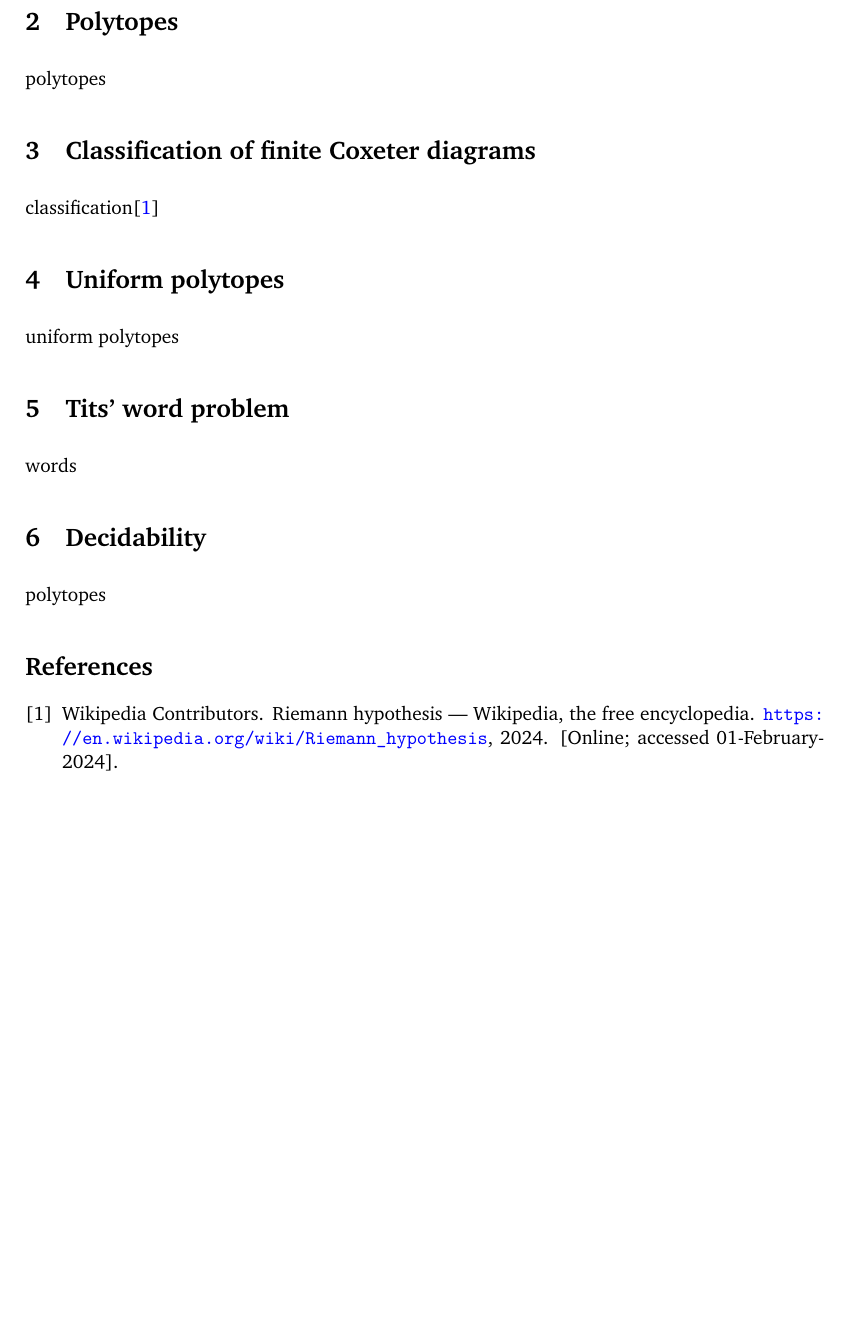
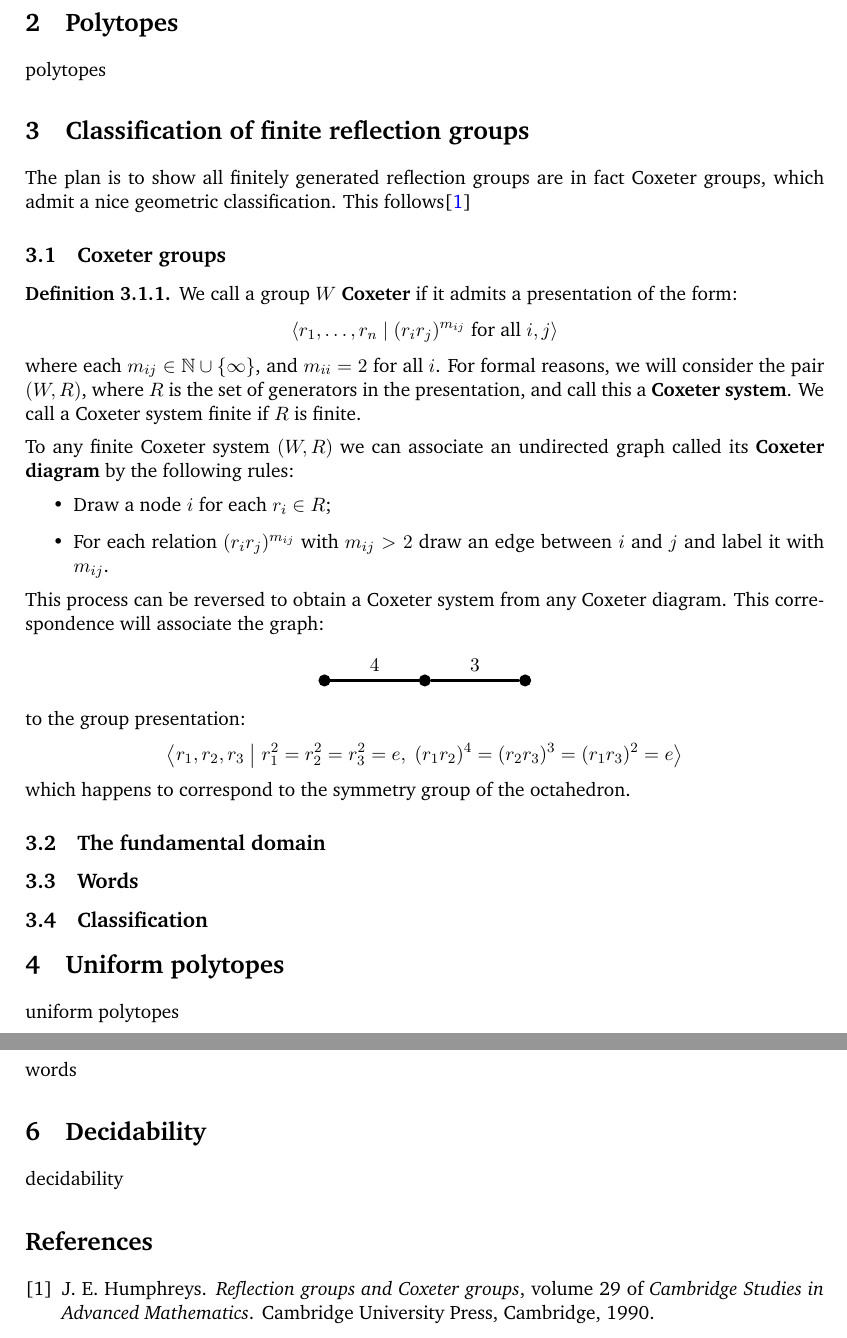
Before and after one commit to Yusername05/Coxeter-Groups, a LaTeX paper (main.tex, which reads classification/classification.tex, decidability/decidability.tex, style/header.sty): part of page 4 of 4 before the commit and two parts of pages 4 and 5 of 5 after it, the two joined at a grey line, cut so that both start at the same text, the shorter picture padded with empty space. Compiled offline with pdfLaTeX.

Commit message:
start of classifcation

```diff
--- a/classification/classification.tex
+++ b/classification/classification.tex
@@ -1,6 +1,52 @@
 \documentclass[../main.tex]{subfiles}
 \begin{document}
 
-classification\cite{Riemann2024}
+The plan is to show all finitely generated reflection groups are in fact Coxeter groups, which admit a nice geometric classification. This follows\cite{Humphreys1990}
+
+\subsection{Coxeter groups}
+
+\begin{definition}
+    We call a group $W$ \textbf{Coxeter} if it admits a presentation of the form:\[
+    \abr{r_1,\ldots,r_n \mid (r_ir_j)^{m_{ij}}\text{ for all }i,j}
+    \]
+    where each $m_{ij}\in \bN\cup\{\infty\}$, and $m_{ii}=2$ for all $i$. For formal reasons, we will consider the pair $(W,R)$, where $R$ is the set of generators in the presentation, and call this a \textbf{Coxeter system}. We call a Coxeter system finite if $R$ is finite.
+\end{definition}
+
+To any finite Coxeter system $(W,R)$ we can associate an undirected graph called its \textbf{Coxeter diagram} by the following rules:\begin{itemize}
+    \item Draw a node $i$ for each $r_i\in R$;
+    \item For each relation $(r_i r_j)^{m_{ij}}$ with $m_{ij}>2$ draw an edge between $i$ and $j$ and label it with $m_{ij}$.
+\end{itemize}
+
+This process can be reversed to obtain a Coxeter system from any Coxeter diagram. This correspondence will associate the graph:
+\begin{figure}[!h]
+\centering
+\begin{tikzpicture}
+    \begin{scope}[every node/.style={circle, fill=black, draw, thick, minimum size = 6pt, inner sep=0pt}]
+        \node (1) at (0,0) {};
+        \node (2) at (2,0) {};
+        \node (3) at (4,0) {};
+    \end{scope}
+
+    \begin{scope}[every edge/.style={draw,very thick}]
+        \path [-] (1) edge (2);
+        \path [-] (2) edge (3);
+        \node at (1,0.3) {$4$};
+        \node at (3,0.3) {$3$};
+    \end{scope}
+\end{tikzpicture}
+\end{figure}
+
+to the group presentation: \[
+\abr{r_1,r_2,r_3 \ \middle| \ r_1^2 = r_2^2 = r_3^2 = e, \ (r_1r_2)^4 = (r_2r_3)^3 = (r_1r_3)^2 = e}
+\]
+
+which happens to correspond to the symmetry group of the octahedron.
+
+
+\subsection{The fundamental domain}
+
+\subsection{Words}
+
+\subsection{Classification}
 
 \end{document}
--- a/decidability/decidability.tex
+++ b/decidability/decidability.tex
@@ -1,6 +1,6 @@
 \documentclass[../main.tex]{subfiles}
 \begin{document}
 
-polytopes
+decidability
 
 \end{document}
--- a/main.tex
+++ b/main.tex
@@ -40,7 +40,7 @@ examples, proofs, conjectures, codes etc. are your own? This is how you cite a r
 \section{Polytopes}
 \subfile{polytopes/polytopes.tex}
 
-\section{Classification of finite Coxeter diagrams}
+\section{Classification of finite reflection groups}
 \subfile{classification/classification.tex}
 
 \section{Uniform polytopes}
--- a/style/header.sty
+++ b/style/header.sty
@@ -71,8 +71,7 @@
 \renewcommand*{\ttdefault}{lmtt}
 \newcommand{\citationneeded}{\textcolor{red}{[citation-needed]}}
 
-% Add bigger skip between paragraphs, makes reading easier:
-\setlength{\parskip}{0.5em}
+\setlength\parindent{0pt}
 
 % Bibliography
 \usepackage[numbers, comma, square, sort&compress]{natbib}
```
Also changed, not shown: bibliography.bib (+15 -35 lines), classification/classification.pdf (added), decidability/decidability.pdf (added), main.pdf, title/title.pdf (added), main.tex (2 more changed lines).
